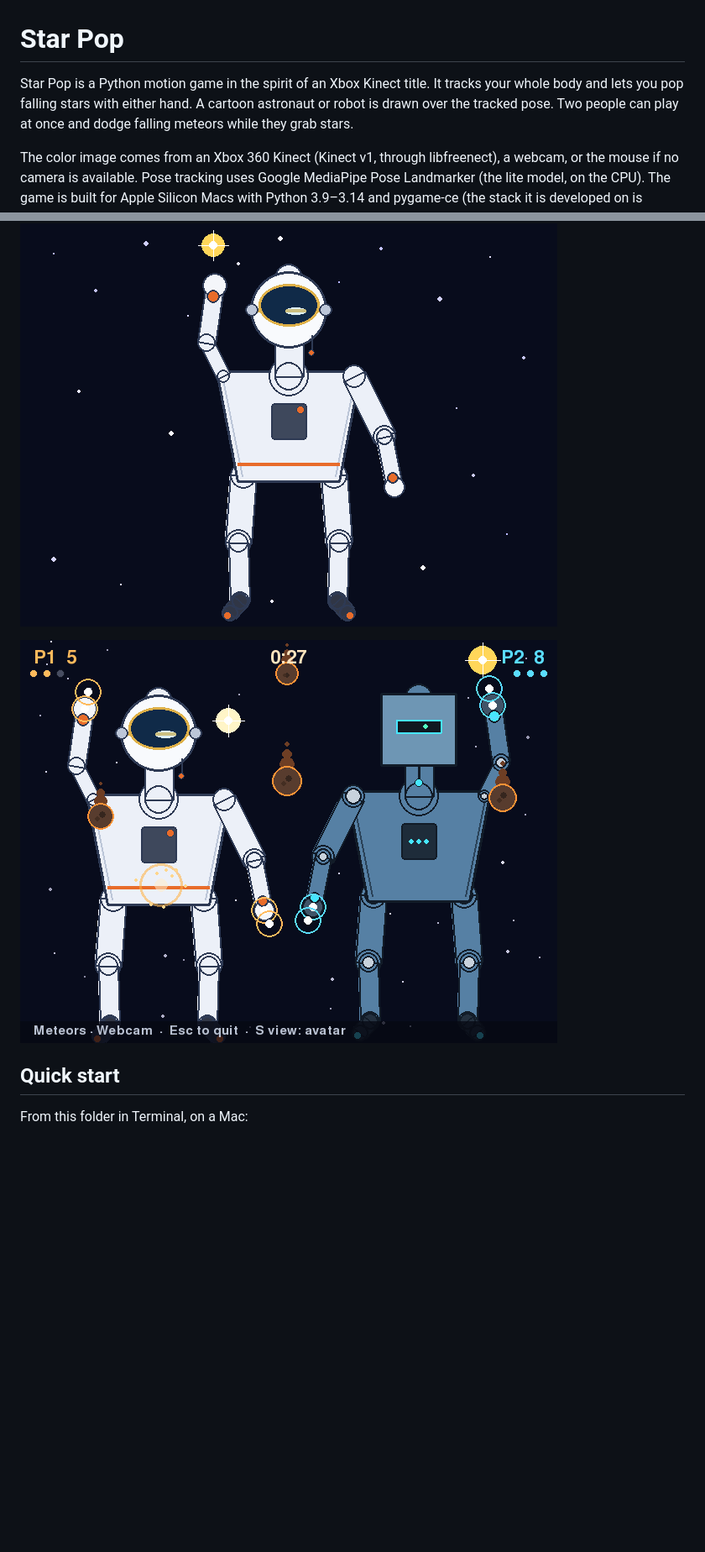
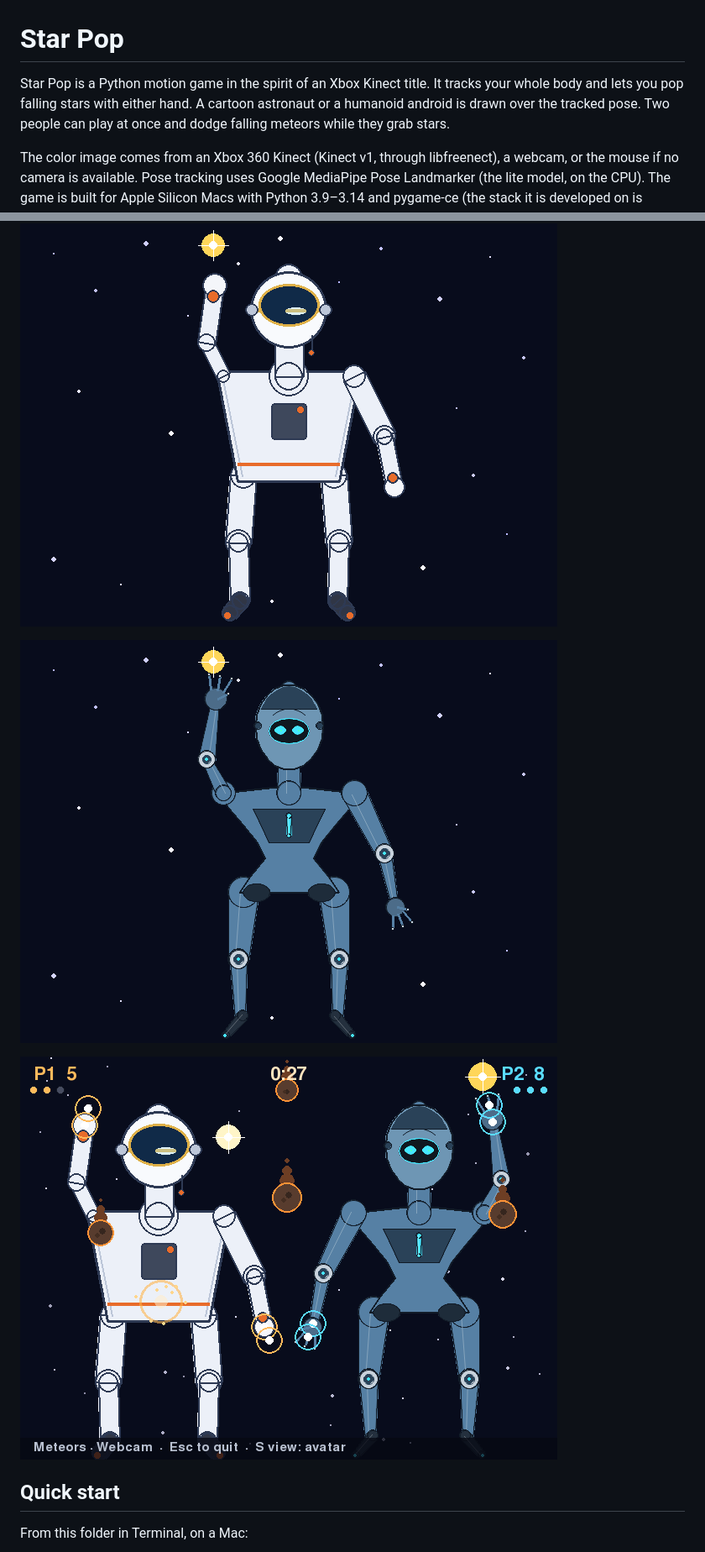
Before and after one commit to richard747/starcamgame, a Markdown page: README.md, 2 parts joined by grey strips. Shown at 84% size. Rendered like a GitHub page; pictures changed too: meteor_preview.png, robot_preview.png (added); blank space fills up the shorter version.

```diff
--- a/README.md
+++ b/README.md
@@ -1,10 +1,12 @@
 # Star Pop
 
-Star Pop is a Python motion game in the spirit of an Xbox Kinect title. It tracks your whole body and lets you pop falling stars with either hand. A cartoon astronaut or robot is drawn over the tracked pose. Two people can play at once and dodge falling meteors while they grab stars.
+Star Pop is a Python motion game in the spirit of an Xbox Kinect title. It tracks your whole body and lets you pop falling stars with either hand. A cartoon astronaut or a humanoid android is drawn over the tracked pose. Two people can play at once and dodge falling meteors while they grab stars.
 
 The color image comes from an Xbox 360 Kinect (Kinect v1, through libfreenect), a webcam, or the mouse if no camera is available. Pose tracking uses Google MediaPipe Pose Landmarker (the lite model, on the CPU). The game is built for Apple Silicon Macs with Python 3.9–3.14 and pygame-ce (the stack it is developed on is Python 3.14).
 
 ![Astronaut avatar over a starfield](avatar_preview.png)
+
+![Humanoid robot avatar](robot_preview.png)
 
 ![Two players dodging meteors](meteor_preview.png)
 
```
Also changed, not shown: other parts of README.md (+1 -1 lines), 1 other file.
